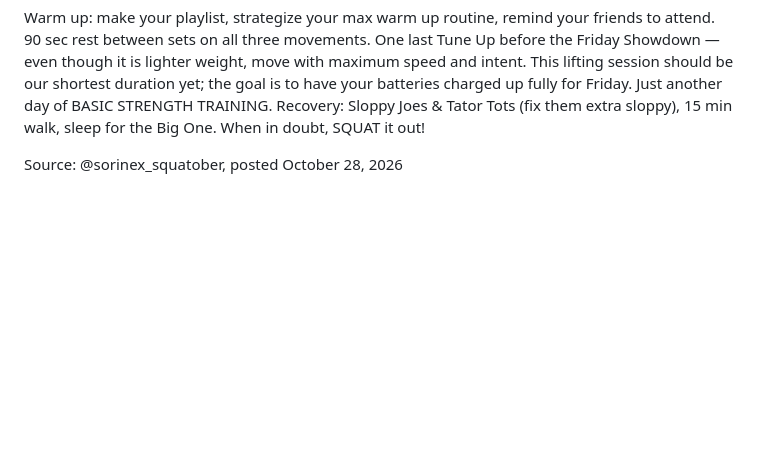
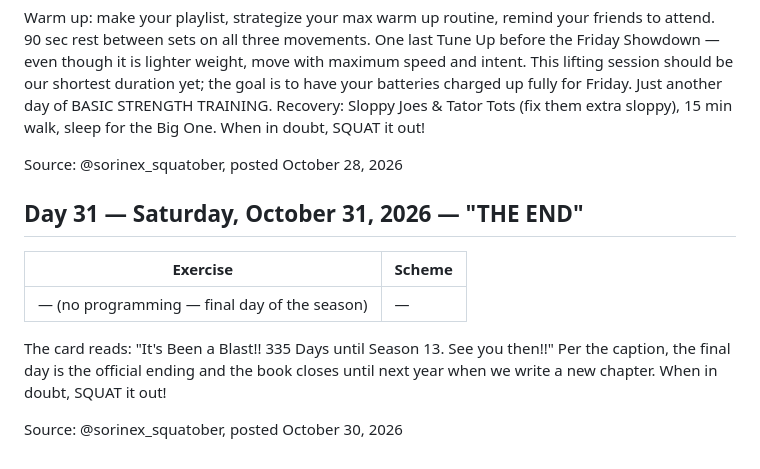
Before and after one commit to adamkanene/life-coach-data, a Markdown page: SQUATOBER-2026.md, the part around the change. GitHub-like rendering; blank space fills up the shorter version.

Commit message:
Log Squatober day 31

```diff
--- a/SQUATOBER-2026.md
+++ b/SQUATOBER-2026.md
@@ -184,3 +184,12 @@ Source: @sorinex_squatober, posted October 27, 2026
 Warm up: make your playlist, strategize your max warm up routine, remind your friends to attend. 90 sec rest between sets on all three movements. One last Tune Up before the Friday Showdown — even though it is lighter weight, move with maximum speed and intent. This lifting session should be our shortest duration yet; the goal is to have your batteries charged up fully for Friday. Just another day of BASIC STRENGTH TRAINING. Recovery: Sloppy Joes & Tator Tots (fix them extra sloppy), 15 min walk, sleep for the Big One. When in doubt, SQUAT it out!
 
 Source: @sorinex_squatober, posted October 28, 2026
+## Day 31 — Saturday, October 31, 2026 — "THE END"
+
+| Exercise | Scheme |
+| --- | --- |
+| — (no programming — final day of the season) | — |
+
+The card reads: "It's Been a Blast!! 335 Days until Season 13. See you then!!" Per the caption, the final day is the official ending and the book closes until next year when we write a new chapter. When in doubt, SQUAT it out!
+
+Source: @sorinex_squatober, posted October 30, 2026
```
